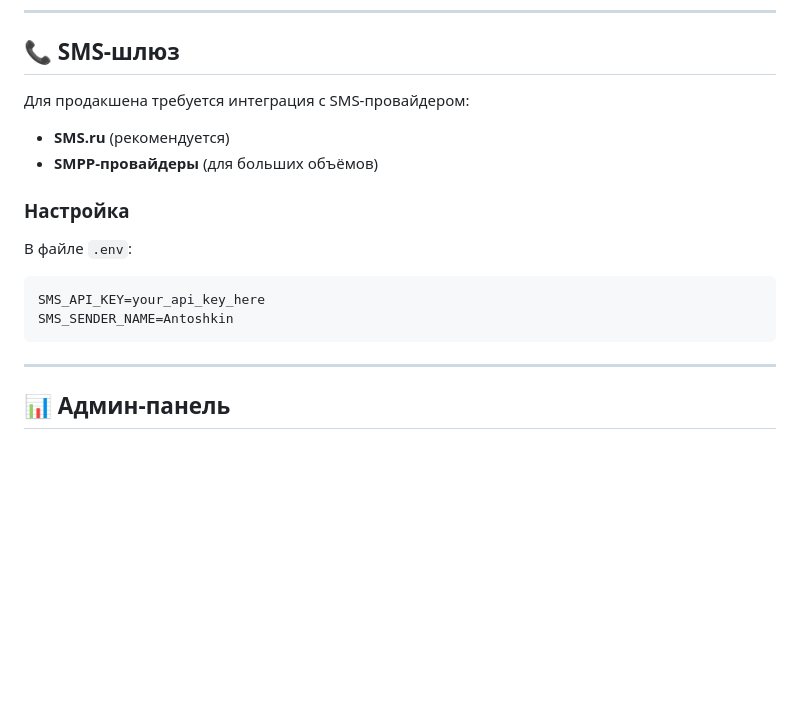
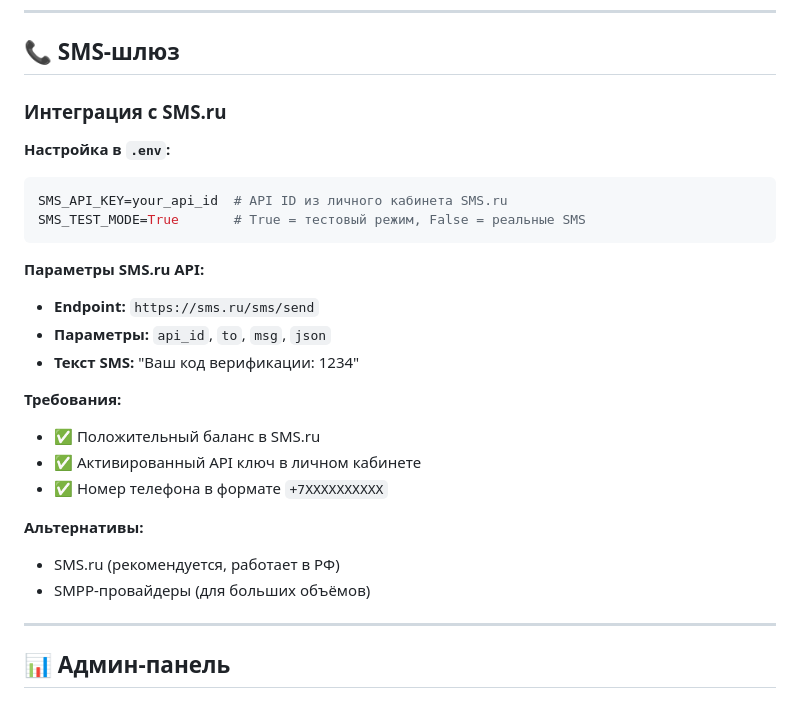
Before and after one commit to mynamemyway/antoshkin-pwa-card, a Markdown page: README.md, the part around one of its changes. Drawn GitHub-style; blank space fills up the shorter version.

````diff
--- a/README.md
+++ b/README.md
@@ -286,18 +297,27 @@ TEST_MODE = False  # Использовать реальные SMS
 
 ## 📞 SMS-шлюз
 
-Для продакшена требуется интеграция с SMS-провайдером:
+### Интеграция с SMS.ru
 
-- **SMS.ru** (рекомендуется)
-- **SMPP-провайдеры** (для больших объёмов)
+**Настройка в `.env`:**
+```env
+SMS_API_KEY=your_api_id  # API ID из личного кабинета SMS.ru
+SMS_TEST_MODE=True       # True = тестовый режим, False = реальные SMS
+```
 
-### Настройка
+**Параметры SMS.ru API:**
+- **Endpoint:** `https://sms.ru/sms/send`
+- **Параметры:** `api_id`, `to`, `msg`, `json`
+- **Текст SMS:** "Ваш код верификации: 1234"
 
-В файле `.env`:
-```env
-SMS_API_KEY=your_api_key_here
-SMS_SENDER_NAME=Antoshkin
-```
+**Требования:**
+- ✅ Положительный баланс в SMS.ru
+- ✅ Активированный API ключ в личном кабинете
+- ✅ Номер телефона в формате `+7XXXXXXXXXX`
+
+**Альтернативы:**
+- SMS.ru (рекомендуется, работает в РФ)
+- SMPP-провайдеры (для больших объёмов)
 
 ---
 
````
Also changed, not shown: other parts of README.md (+31 -20 lines).
